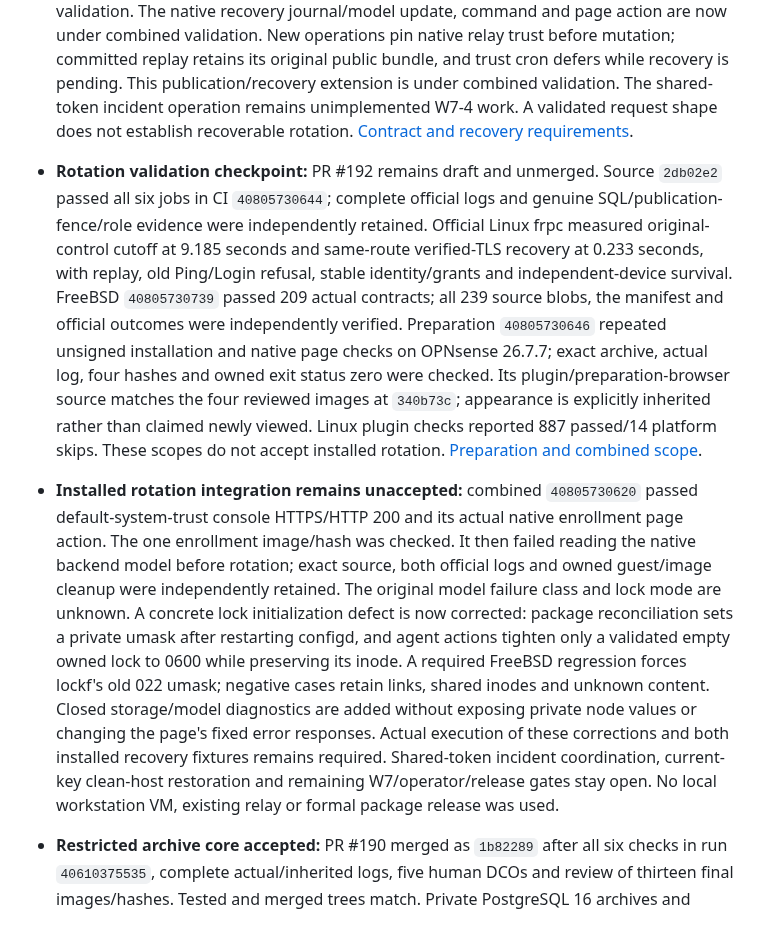
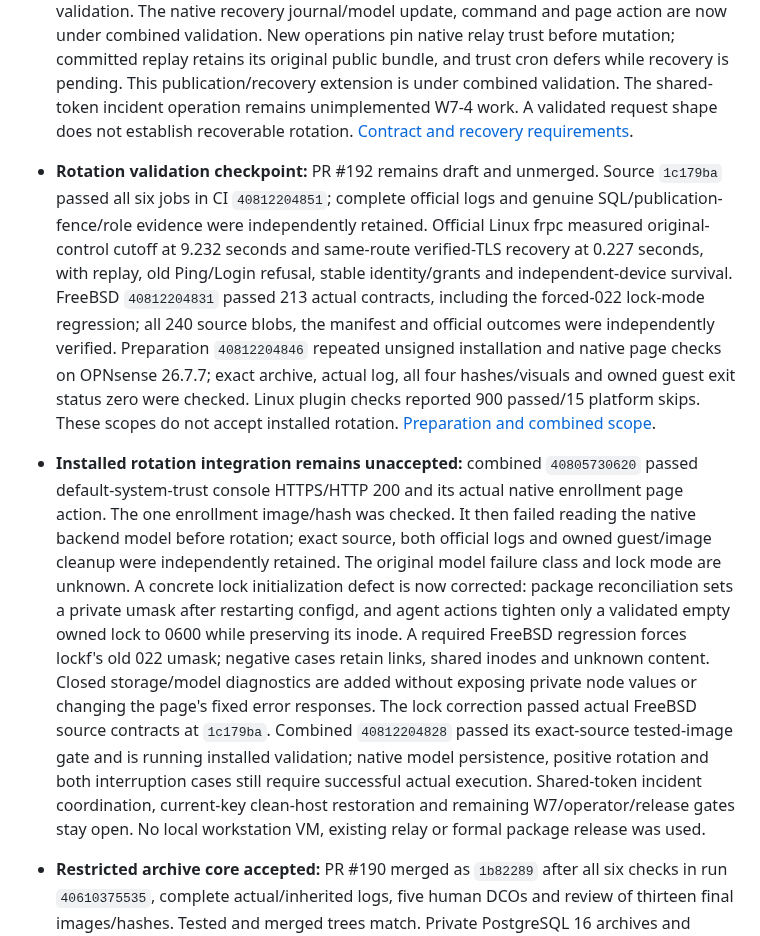
Before and after one commit to KazuhaHub/nethub, a Markdown page: docs/HANDOFF_PROMPT.md, the part around the change. GitHub-like rendering.

Commit message:
docs: record native lock regression and complete CI evidence
Signed-off-by: Kazuha Mo <kazuhak@uci.edu>

```diff
--- a/docs/HANDOFF_PROMPT.md
+++ b/docs/HANDOFF_PROMPT.md
@@ -19,9 +19,9 @@
 
 - **Credential rotation in progress:** protocol 1.6 defines a durable client-candidate/operation binding with shared Go/Python schemas and bounded decoding. The endpoint, atomic server mutation and monotonic heartbeat claim floors are under validation. The native recovery journal/model update, command and page action are now under combined validation. New operations pin native relay trust before mutation; committed replay retains its original public bundle, and trust cron defers while recovery is pending. This publication/recovery extension is under combined validation. The shared-token incident operation remains unimplemented W7-4 work. A validated request shape does not establish recoverable rotation. [Contract and recovery requirements](../proto/ROTATION.md).
 
-- **Rotation validation checkpoint:** PR #192 remains draft and unmerged. Source `2db02e2` passed all six jobs in CI `40805730644`; complete official logs and genuine SQL/publication-fence/role evidence were independently retained. Official Linux frpc measured original-control cutoff at 9.185 seconds and same-route verified-TLS recovery at 0.233 seconds, with replay, old Ping/Login refusal, stable identity/grants and independent-device survival. FreeBSD `40805730739` passed 209 actual contracts; all 239 source blobs, the manifest and official outcomes were independently verified. Preparation `40805730646` repeated unsigned installation and native page checks on OPNsense 26.7.7; exact archive, actual log, four hashes and owned exit status zero were checked. Its plugin/preparation-browser source matches the four reviewed images at `340b73c`; appearance is explicitly inherited rather than claimed newly viewed. Linux plugin checks reported 887 passed/14 platform skips. These scopes do not accept installed rotation. [Preparation and combined scope](../agents/opnsense/acceptance/README.md).
+- **Rotation validation checkpoint:** PR #192 remains draft and unmerged. Source `1c179ba` passed all six jobs in CI `40812204851`; complete official logs and genuine SQL/publication-fence/role evidence were independently retained. Official Linux frpc measured original-control cutoff at 9.232 seconds and same-route verified-TLS recovery at 0.227 seconds, with replay, old Ping/Login refusal, stable identity/grants and independent-device survival. FreeBSD `40812204831` passed 213 actual contracts, including the forced-022 lock-mode regression; all 240 source blobs, the manifest and official outcomes were independently verified. Preparation `40812204846` repeated unsigned installation and native page checks on OPNsense 26.7.7; exact archive, actual log, all four hashes/visuals and owned guest exit status zero were checked. Linux plugin checks reported 900 passed/15 platform skips. These scopes do not accept installed rotation. [Preparation and combined scope](../agents/opnsense/acceptance/README.md).
 
-- **Installed rotation integration remains unaccepted:** combined `40805730620` passed default-system-trust console HTTPS/HTTP 200 and its actual native enrollment page action. The one enrollment image/hash was checked. It then failed reading the native backend model before rotation; exact source, both official logs and owned guest/image cleanup were independently retained. The original model failure class and lock mode are unknown. A concrete lock initialization defect is now corrected: package reconciliation sets a private umask after restarting configd, and agent actions tighten only a validated empty owned lock to 0600 while preserving its inode. A required FreeBSD regression forces lockf's old 022 umask; negative cases retain links, shared inodes and unknown content. Closed storage/model diagnostics are added without exposing private node values or changing the page's fixed error responses. Actual execution of these corrections and both installed recovery fixtures remains required. Shared-token incident coordination, current-key clean-host restoration and remaining W7/operator/release gates stay open. No local workstation VM, existing relay or formal package release was used.
+- **Installed rotation integration remains unaccepted:** combined `40805730620` passed default-system-trust console HTTPS/HTTP 200 and its actual native enrollment page action. The one enrollment image/hash was checked. It then failed reading the native backend model before rotation; exact source, both official logs and owned guest/image cleanup were independently retained. The original model failure class and lock mode are unknown. A concrete lock initialization defect is now corrected: package reconciliation sets a private umask after restarting configd, and agent actions tighten only a validated empty owned lock to 0600 while preserving its inode. A required FreeBSD regression forces lockf's old 022 umask; negative cases retain links, shared inodes and unknown content. Closed storage/model diagnostics are added without exposing private node values or changing the page's fixed error responses. The lock correction passed actual FreeBSD source contracts at `1c179ba`. Combined `40812204828` passed its exact-source tested-image gate and is running installed validation; native model persistence, positive rotation and both interruption cases still require successful actual execution. Shared-token incident coordination, current-key clean-host restoration and remaining W7/operator/release gates stay open. No local workstation VM, existing relay or formal package release was used.
 
 - **Restricted archive core accepted:** PR #190 merged as `1b82289` after all six checks in run `40610375535`, complete actual/inherited logs, five human DCOs and review of thirteen final images/hashes. Tested and merged trees match. Private PostgreSQL 16 archives and atomic receipts passed actual restore, ordered device-content comparison, backup-role loss, last-good preservation and recovery. Read-only metadata rejected nine privilege perturbations and ambiguous tenant identity; its fingerprint is independent of rotating passwords/certificates. An earlier owned-schema double-cleanup failure is retained; idempotent cleanup passed the corrected run. This accepts the internal archive/preflight core. Daily worker health, retention, backup CLI/image/Compose, operational recent-dump checking and full clean-host/key/device restoration remain open; W7-3/W7-5 and the full goal are incomplete. [Core scope](../server/internal/dbbackup/README.md).
 
```
